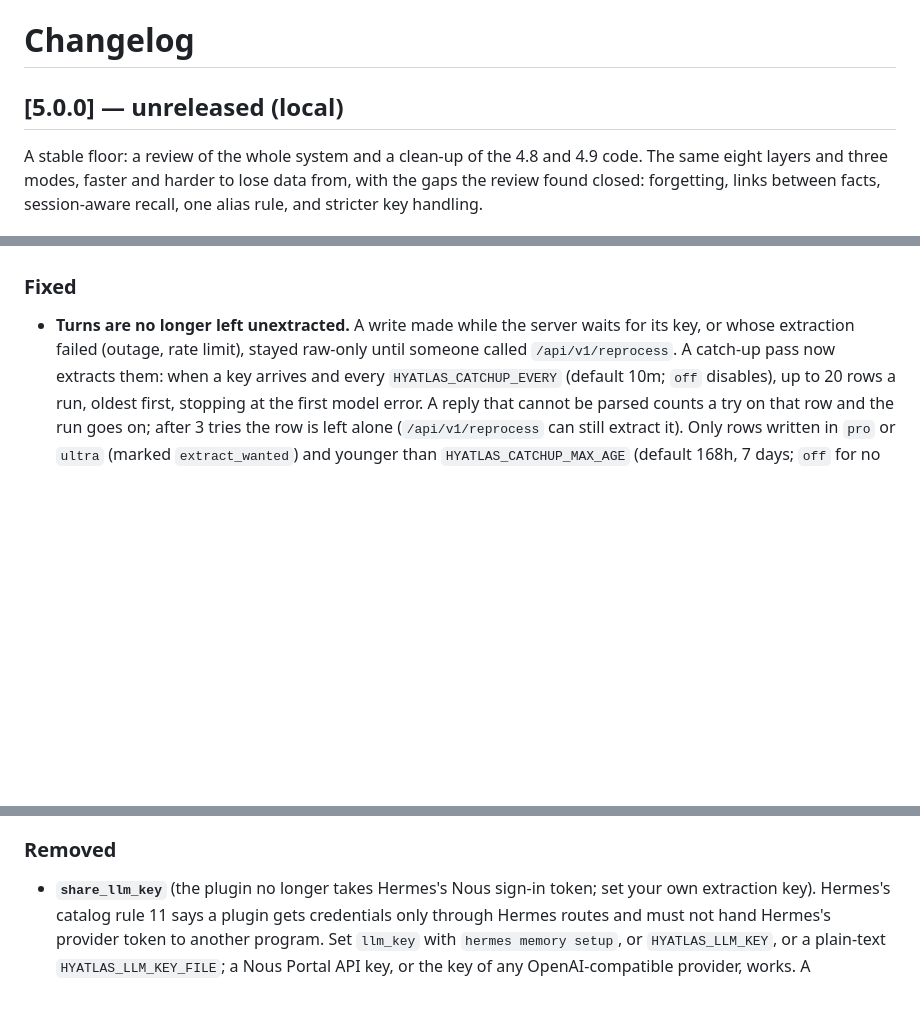
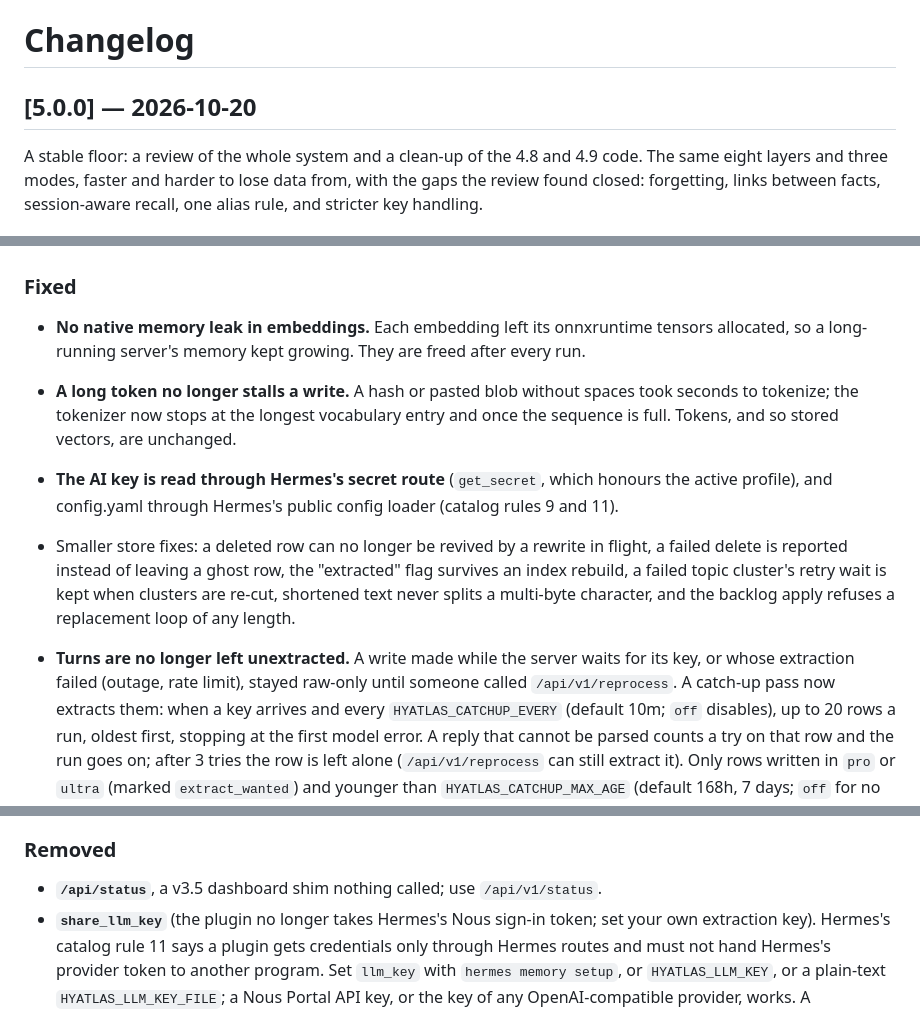
Before and after one commit to tuancookiez-hub/HyAtlas-Memory, a Markdown page: CHANGELOG.md, 3 parts joined by grey strips. Rendered like a GitHub page; blank space fills up the shorter version.

```diff
--- a/CHANGELOG.md
+++ b/CHANGELOG.md
@@ -1,6 +1,6 @@
 # Changelog
 
-## [5.0.0] — unreleased (local)
+## [5.0.0] — 2026-10-20
 
 A stable floor: a review of the whole system and a clean-up of the 4.8 and 4.9 code. The
 same eight layers and three modes, faster and harder to lose data from, with the gaps the
@@ -65,6 +65,19 @@ and stricter key handling.
 
 ### Fixed
 
+- **No native memory leak in embeddings.** Each embedding left its onnxruntime tensors
+  allocated, so a long-running server's memory kept growing. They are freed after every run.
+- **A long token no longer stalls a write.** A hash or pasted blob without spaces took
+  seconds to tokenize; the tokenizer now stops at the longest vocabulary entry and once the
+  sequence is full. Tokens, and so stored vectors, are unchanged.
+- **The AI key is read through Hermes's secret route** (`get_secret`, which honours the active
+  profile), and config.yaml through Hermes's public config loader (catalog rules 9 and 11).
+- Smaller store fixes: a deleted row can no longer be revived by a rewrite in flight, a
+  failed delete is reported instead of leaving a ghost row, the "extracted" flag survives an
+  index rebuild, a failed topic cluster's retry wait is kept when clusters are re-cut,
+  shortened text never splits a multi-byte character, and the backlog apply refuses a
+  replacement loop of any length.
+
 - **Turns are no longer left unextracted.** A write made while the server waits for its
   key, or whose extraction failed (outage, rate limit), stayed raw-only until someone
   called `/api/v1/reprocess`. A catch-up pass now extracts them: when a key arrives and
@@ -94,6 +107,7 @@ and stricter key handling.
 
 ### Removed
 
+- **`/api/status`**, a v3.5 dashboard shim nothing called; use `/api/v1/status`.
 - **`share_llm_key`** (the plugin no longer takes Hermes's Nous sign-in token; set your
   own extraction key). Hermes's catalog rule 11 says a plugin gets credentials only
   through Hermes routes and must not hand Hermes's provider token to another program.
```
Also changed, not shown: README.md (+2 -2 lines).
